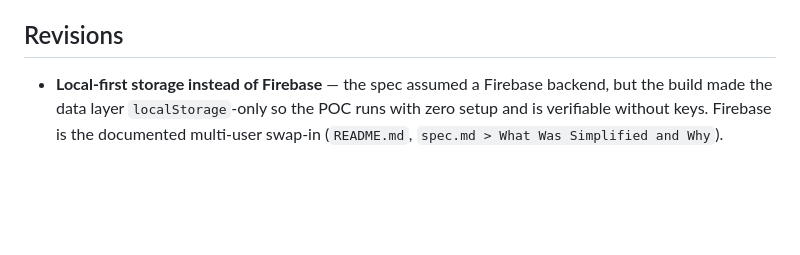
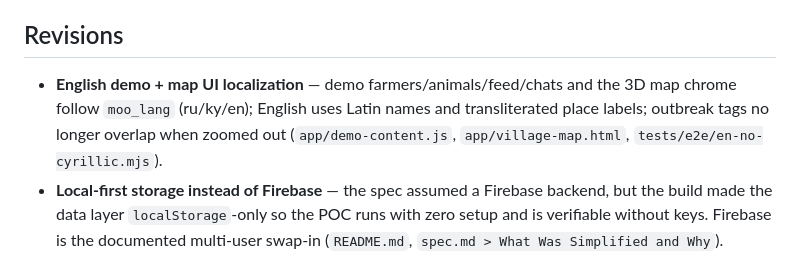
Before and after one commit to evaaliya/Build-with-AI-BASICS, a Markdown page: devpost/checklist.md, the part around the change. Rendered like a GitHub page; blank space fills up the shorter version.

```diff
--- a/devpost/checklist.md
+++ b/devpost/checklist.md
@@ -152,6 +152,7 @@ Activity mode: recap / prior practice connected
 
 ## Revisions
 
+- **English demo + map UI localization** — demo farmers/animals/feed/chats and the 3D map chrome follow `moo_lang` (ru/ky/en); English uses Latin names and transliterated place labels; outbreak tags no longer overlap when zoomed out (`app/demo-content.js`, `app/village-map.html`, `tests/e2e/en-no-cyrillic.mjs`).
 - **Local-first storage instead of Firebase** — the spec assumed a Firebase backend, but the build made the data layer `localStorage`-only so the POC runs with zero setup and is verifiable without keys. Firebase is the documented multi-user swap-in (`README.md`, `spec.md > What Was Simplified and Why`).
 - **Single-camera handoff between views** — phones allow only one active camera, so `show()` stops one view's camera before starting another (`app/app.js`).
 - **Shell/integration briefly stuck mid-build** — recovered; all slices committed and pushed to GitHub.
```
Also changed, not shown: README.md (+9 -6 lines), docs/screenshots/auth.png, docs/screenshots/farmer-home.png, docs/screenshots/trophies.png, docs/screenshots/vet-map.png, docs/screenshots/vet-today.png (added), 10 other files.
